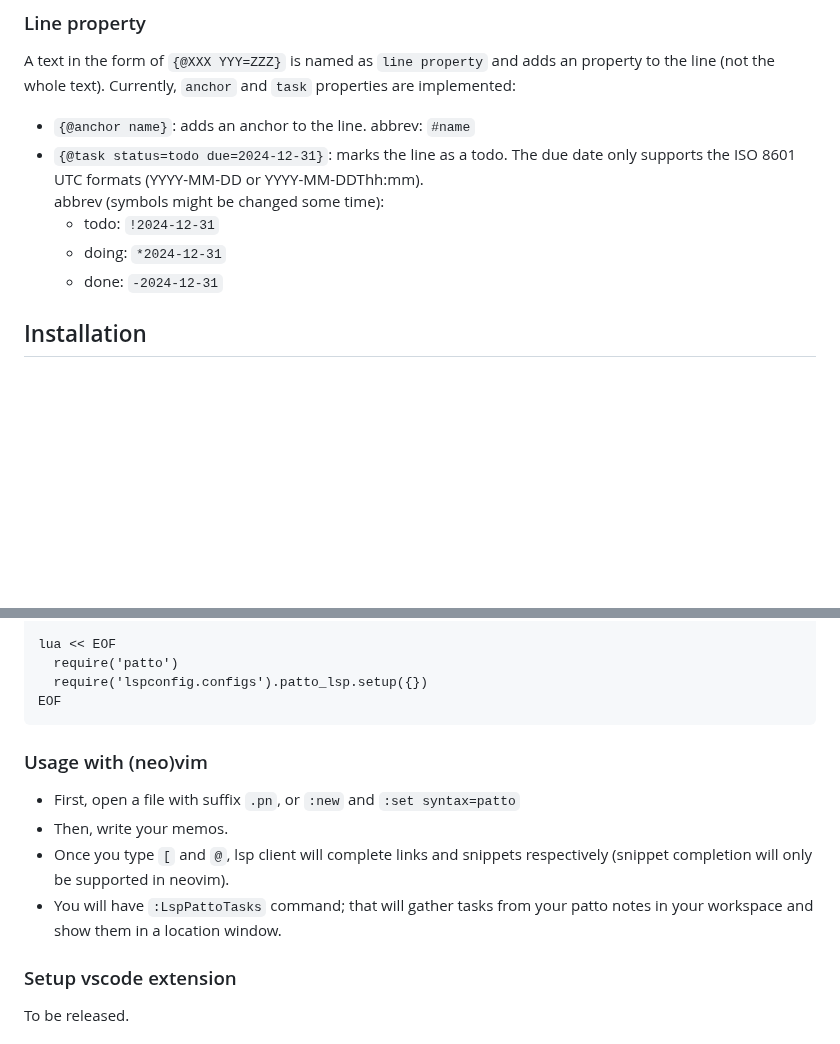
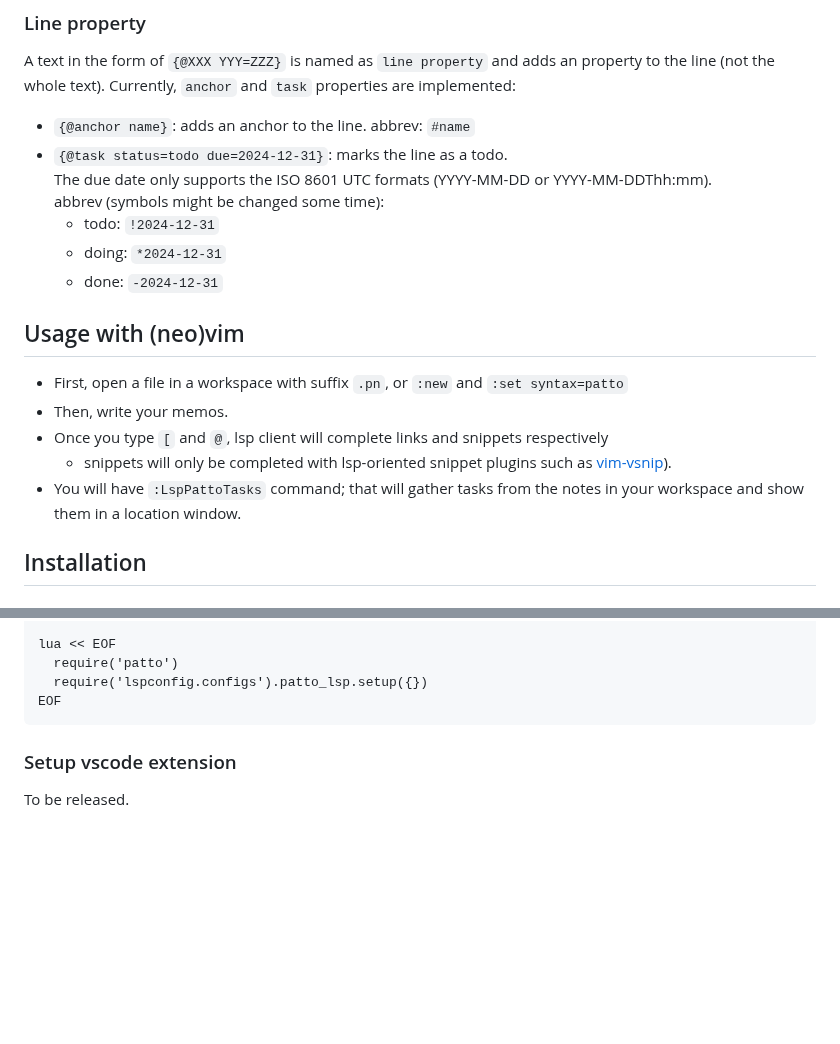
Before and after one commit to ompugao/patto, a Markdown page: README.md, 2 parts joined by grey strips. Rendered like a GitHub page; blank space fills up the shorter version.

Commit message:
Minor update of README.md

````diff
--- a/README.md
+++ b/README.md
@@ -72,11 +72,19 @@ Math with katex
 A text in the form of `{@XXX YYY=ZZZ}` is named as `line property` and adds an property to the line (not the whole text).
 Currently, `anchor` and `task` properties are implemented:
 * `{@anchor name}`: adds an anchor to the line. abbrev: `#name`
-* `{@task status=todo due=2024-12-31}`: marks the line as a todo. The due date only supports the ISO 8601 UTC formats (YYYY-MM-DD or YYYY-MM-DDThh:mm).
+* `{@task status=todo due=2024-12-31}`: marks the line as a todo.
+  The due date only supports the ISO 8601 UTC formats (YYYY-MM-DD or YYYY-MM-DDThh:mm).
   abbrev (symbols might be changed some time):
     * todo: `!2024-12-31`
     * doing: `*2024-12-31`
     * done: `-2024-12-31`
+
+## Usage with (neo)vim
+* First, open a file in a workspace with suffix `.pn`, or `:new` and `:set syntax=patto`
+* Then, write your memos.
+* Once you type `[` and `@`, lsp client will complete links and snippets respectively
+	* snippets will only be completed with lsp-oriented snippet plugins such as [vim-vsnip](https://github.com/hrsh7th/vim-vsnip)).
+* You will have `:LspPattoTasks` command; that will gather tasks from the notes in your workspace and show them in a location window.
 
 ## Installation
 ### Install lsp server using cargo
@@ -112,11 +120,6 @@ lua << EOF
   require('lspconfig.configs').patto_lsp.setup({})
 EOF
 ```
-### Usage with (neo)vim
-* First, open a file with suffix `.pn`, or `:new` and `:set syntax=patto`
-* Then, write your memos.
-* Once you type `[` and `@`, lsp client will complete links and snippets respectively (snippet completion will only be supported in neovim).
-* You will have `:LspPattoTasks` command; that will gather tasks from your patto notes in your workspace and show them in a location window.
 
 ### Setup vscode extension
 To be released.
````
Also changed, not shown: other parts of README.md (+3 -3 lines).
